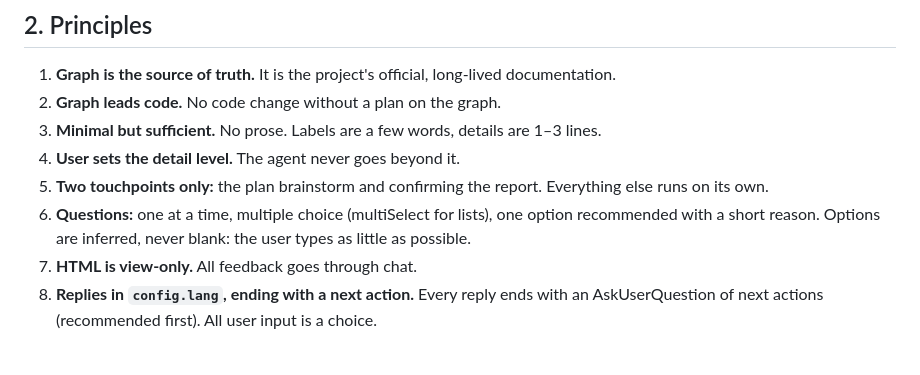
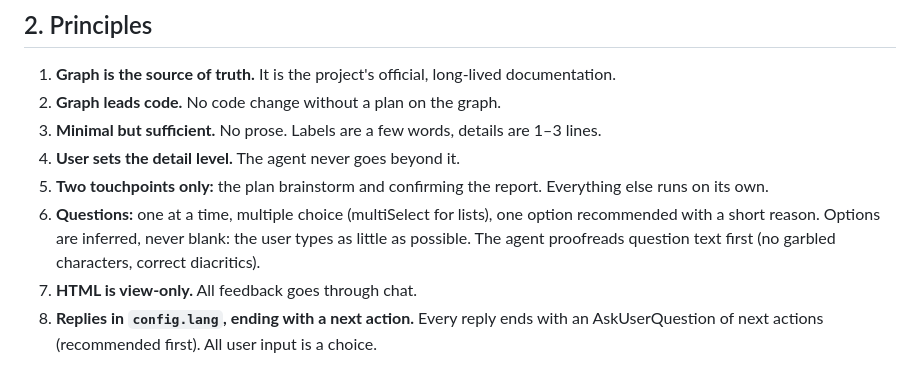
Before and after one commit to ohmypaos/graphdocs, a Markdown page: DESIGN.md, the part around the change. Rendered like a GitHub page.

```diff
--- a/DESIGN.md
+++ b/DESIGN.md
@@ -19,7 +19,7 @@
 3. **Minimal but sufficient.** No prose. Labels are a few words, details are 1–3 lines.
 4. **User sets the detail level.** The agent never goes beyond it.
 5. **Two touchpoints only:** the plan brainstorm and confirming the report. Everything else runs on its own.
-6. **Questions:** one at a time, multiple choice (multiSelect for lists), one option recommended with a short reason. Options are inferred, never blank: the user types as little as possible.
+6. **Questions:** one at a time, multiple choice (multiSelect for lists), one option recommended with a short reason. Options are inferred, never blank: the user types as little as possible. The agent proofreads question text first (no garbled characters, correct diacritics).
 7. **HTML is view-only.** All feedback goes through chat.
 8. **Replies in `config.lang`, ending with a next action.** Every reply ends with an AskUserQuestion of next actions (recommended first). All user input is a choice.
 
```
Also changed, not shown: skills/graphdocs/SKILL.md (+1 -1 lines).
